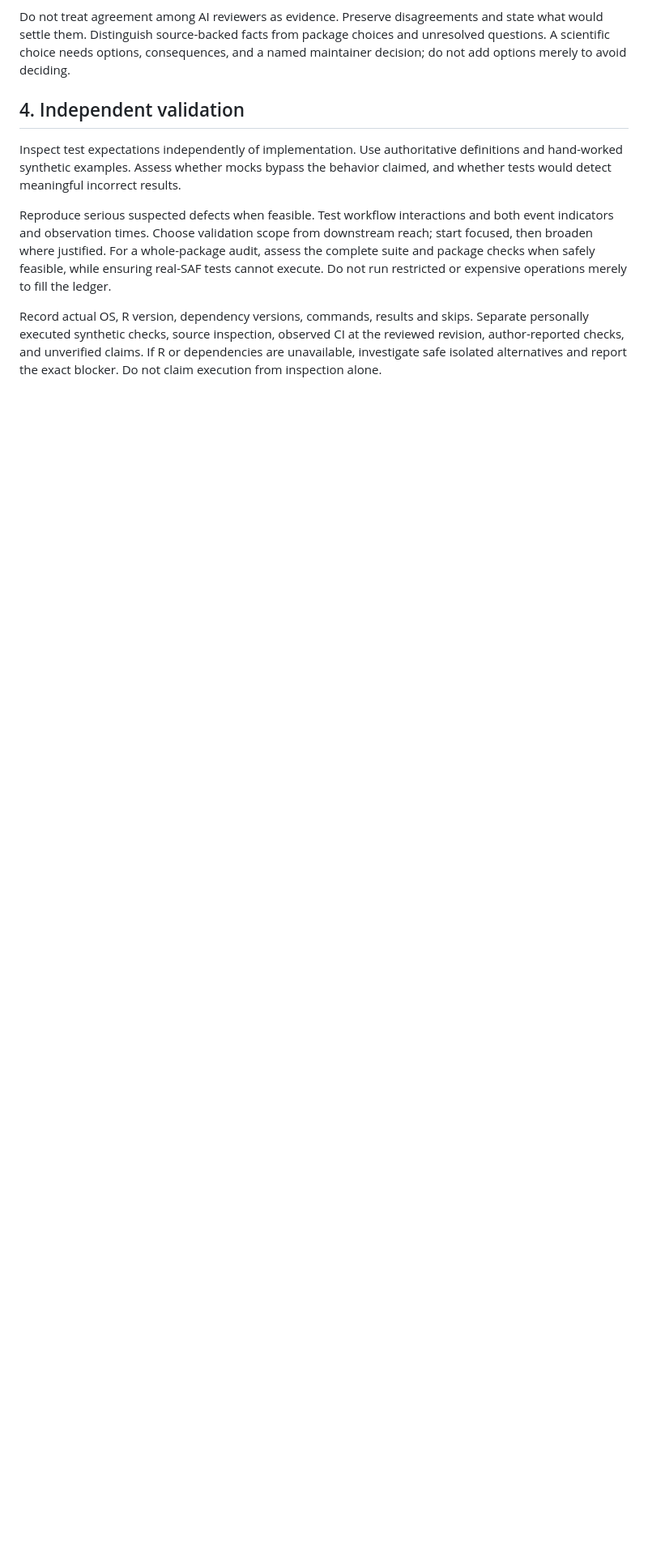
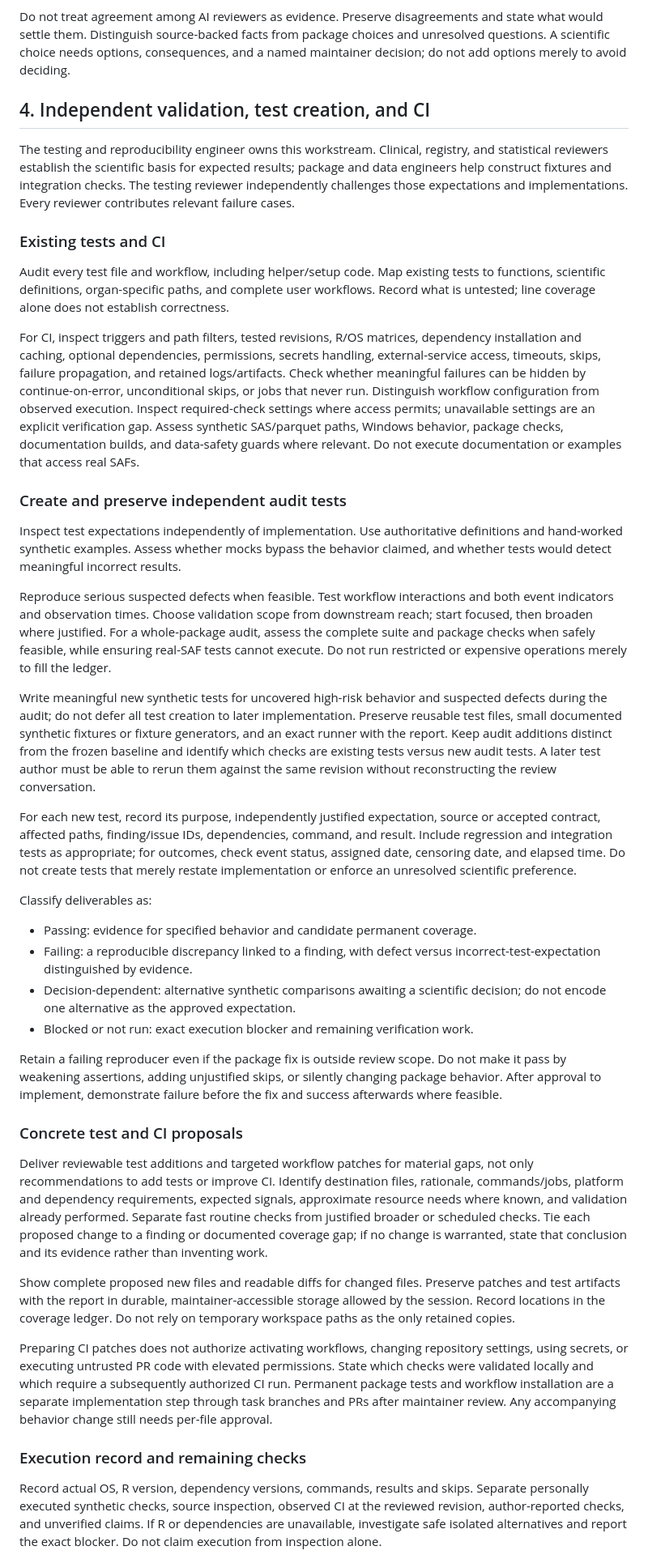
Before and after one commit to VagishHemmige/sRtr, a Markdown page: PACKAGE_REVIEW.md, the part around one of its changes. Shown at 81% size. Rendered like a GitHub page; blank space fills up the shorter version.

Commit message:
Require reusable audit tests and concrete CI improvement drafts

```diff
--- a/PACKAGE_REVIEW.md
+++ b/PACKAGE_REVIEW.md
@@ -136,7 +139,34 @@ and state what would settle them. Distinguish source-backed facts from package
 choices and unresolved questions. A scientific choice needs options, consequences,
 and a named maintainer decision; do not add options merely to avoid deciding.
 
-## 4. Independent validation
+## 4. Independent validation, test creation, and CI
+
+The testing and reproducibility engineer owns this workstream. Clinical,
+registry, and statistical reviewers establish the scientific basis for expected
+results; package and data engineers help construct fixtures and integration
+checks. The testing reviewer independently challenges those expectations and
+implementations. Every reviewer contributes relevant failure cases.
+
+### Existing tests and CI
+
+Audit every test file and workflow, including helper/setup code. Map existing
+tests to functions, scientific definitions, organ-specific paths, and complete
+user workflows. Record what is untested; line coverage alone does not establish
+correctness.
+
+For CI, inspect triggers and path filters, tested revisions, R/OS matrices,
+dependency installation and caching, optional dependencies, permissions,
+secrets handling, external-service access, timeouts, skips, failure propagation,
+and retained logs/artifacts. Check whether meaningful failures can be hidden by
+continue-on-error, unconditional skips, or jobs that never run. Distinguish
+workflow configuration from observed execution. Inspect required-check settings
+where access permits; unavailable settings are an explicit verification gap.
+Assess synthetic SAS/parquet paths, Windows behavior, package checks, documentation
+builds, and data-safety guards where relevant. Do not execute documentation or
+examples that access real SAFs.
+
+### Create and preserve independent audit tests
+
 
 Inspect test expectations independently of implementation. Use authoritative
 definitions and hand-worked synthetic examples. Assess whether mocks bypass the
@@ -148,6 +178,59 @@ downstream reach; start focused, then broaden where justified. For a whole-packa
 audit, assess the complete suite and package checks when safely feasible, while
 ensuring real-SAF tests cannot execute. Do not run restricted or expensive
 operations merely to fill the ledger.
+
+Write meaningful new synthetic tests for uncovered high-risk behavior and
+suspected defects during the audit; do not defer all test creation to later
+implementation. Preserve reusable test files, small documented synthetic
+fixtures or fixture generators, and an exact runner with the report. Keep audit
+additions distinct from the frozen baseline and identify which checks are
+existing tests versus new audit tests. A later test author must be able to rerun
+them against the same revision without reconstructing the review conversation.
+
+For each new test, record its purpose, independently justified expectation,
+source or accepted contract, affected paths, finding/issue IDs, dependencies,
+command, and result. Include regression and integration tests as appropriate;
+for outcomes, check event status, assigned date, censoring date, and elapsed time.
+Do not create tests that merely restate implementation or enforce an unresolved
+scientific preference.
+
+Classify deliverables as:
+
+- Passing: evidence for specified behavior and candidate permanent coverage.
+- Failing: a reproducible discrepancy linked to a finding, with defect versus
+  incorrect-test-expectation distinguished by evidence.
+- Decision-dependent: alternative synthetic comparisons awaiting a scientific
+  decision; do not encode one alternative as the approved expectation.
+- Blocked or not run: exact execution blocker and remaining verification work.
+
+Retain a failing reproducer even if the package fix is outside review scope.
+Do not make it pass by weakening assertions, adding unjustified skips, or
+silently changing package behavior. After approval to implement, demonstrate
+failure before the fix and success afterwards where feasible.
+
+### Concrete test and CI proposals
+
+Deliver reviewable test additions and targeted workflow patches for material
+gaps, not only recommendations to add tests or improve CI. Identify destination
+files, rationale, commands/jobs, platform and dependency requirements, expected
+signals, approximate resource needs where known, and validation already performed.
+Separate fast routine checks from justified broader or scheduled checks. Tie
+each proposed change to a finding or documented coverage gap; if no change is
+warranted, state that conclusion and its evidence rather than inventing work.
+
+Show complete proposed new files and readable diffs for changed files. Preserve
+patches and test artifacts with the report in durable, maintainer-accessible
+storage allowed by the session. Record locations in the coverage ledger. Do not
+rely on temporary workspace paths as the only retained copies.
+
+Preparing CI patches does not authorize activating workflows, changing repository
+settings, using secrets, or executing untrusted PR code with elevated permissions.
+State which checks were validated locally and which require a subsequently
+authorized CI run. Permanent package tests and workflow installation are a
+separate implementation step through task branches and PRs after maintainer
+review. Any accompanying behavior change still needs per-file approval.
+
+### Execution record and remaining checks
 
 Record actual OS, R version, dependency versions, commands, results and skips.
 Separate personally executed synthetic checks, source inspection, observed CI
```
Also changed, not shown: other parts of PACKAGE_REVIEW.md (+22 -5 lines).
